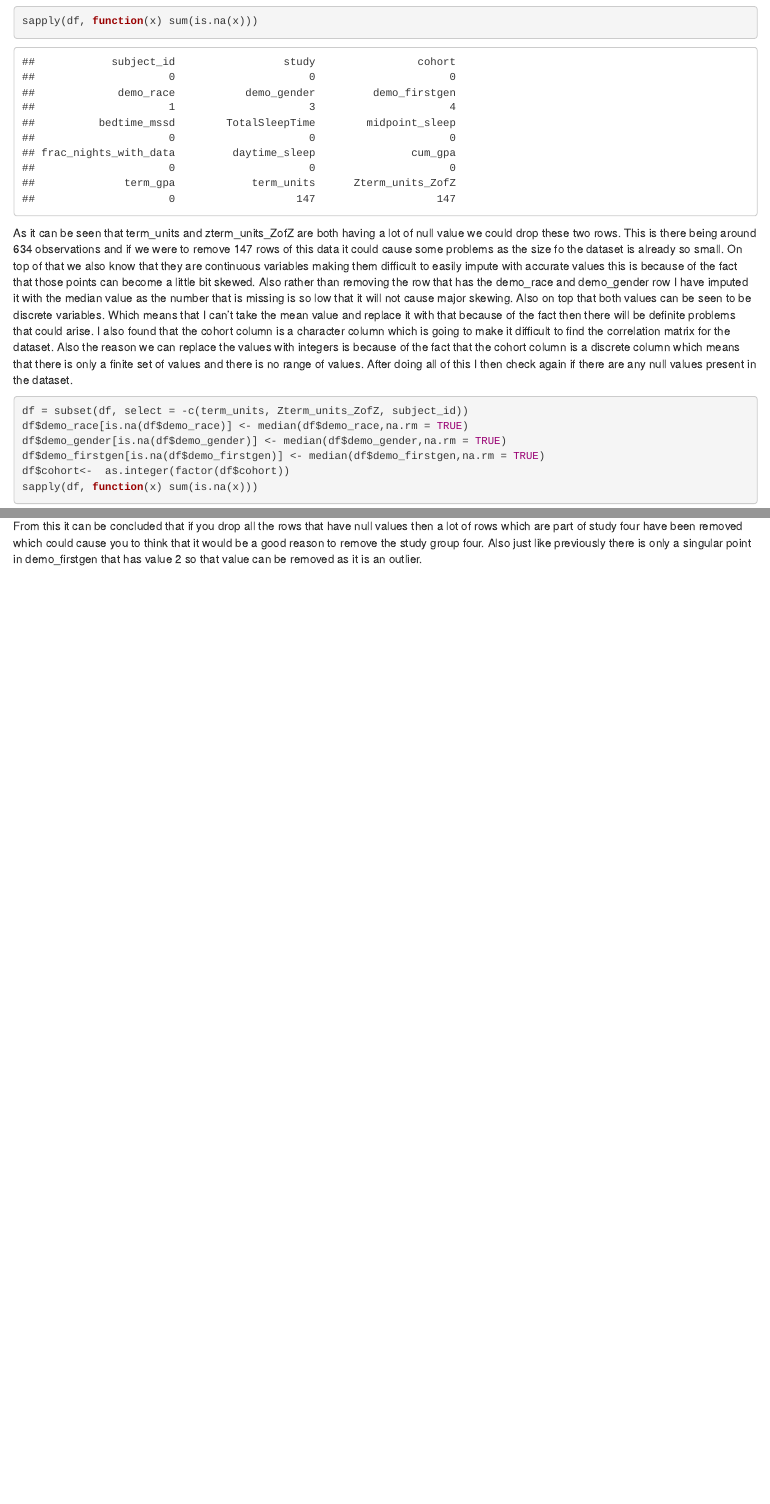
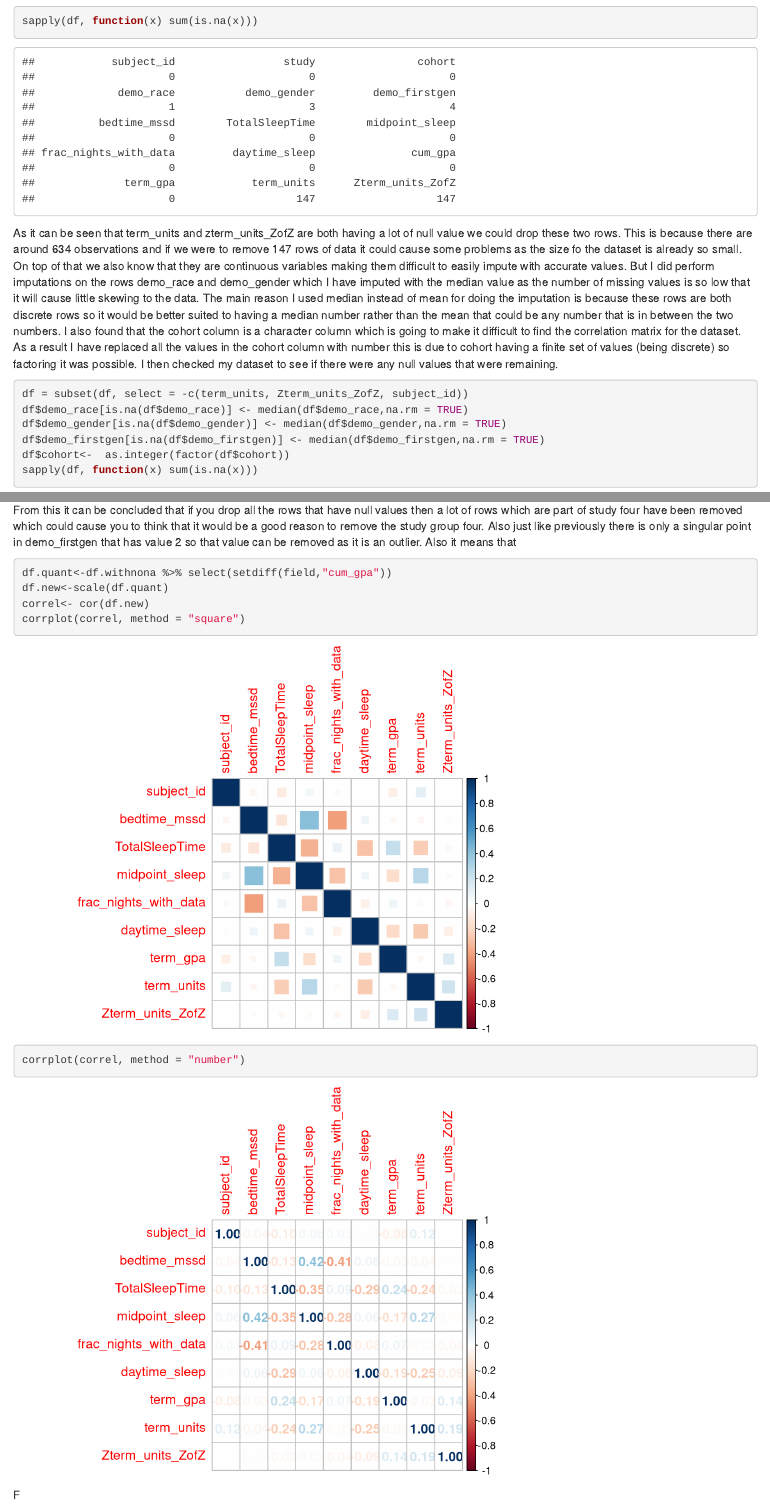
Before and after one commit to AadityaGithubFirst/-OSLM, an R Markdown document (Project.Rmd): the page in a window 1100 px wide, from 1910 px down, and a second part further down, joined at a grey line. Rendered offline with R 4.5, knitr and Pandoc, with nearby package versions; some code elsewhere in the file could not run offline.

Commit message:
Updates finished

````diff
--- a/Project.Rmd
+++ b/Project.Rmd
@@ -46,11 +46,11 @@ We use the third option in most cases wherein there are very few rows that are n
 ```{r}
 sapply(df, function(x) sum(is.na(x)))
 ```
-As it can be seen that term_units and zterm_units_ZofZ are both having a lot of null value we could drop these two rows. This is there being around 634 observations and if we were to remove 147 rows of this data it could cause some problems as the size fo the dataset is already so small.
-On top of that we also know that they are continuous variables making them difficult to easily impute with accurate values this is because of the fact that those points can become a little bit skewed.
-Also rather than removing the row that has the demo_race and demo_gender row I have imputed it with the median value as the number that is missing is so low that it will not cause major skewing. Also on top that both values can be seen to be discrete variables. Which means that I can't take the mean value and replace it with that because of the fact then there will be definite problems that could arise.
-I also found that the cohort column is a character column which is going to make it difficult to find the correlation matrix for the dataset. Also the reason we can replace the values with integers is because of the fact that the cohort column is a discrete column which means that there is only a finite set of values and there is no range of values.
-After doing all of this I then check again if there are any null values present in the dataset.
+As it can be seen that term_units and zterm_units_ZofZ are both having a lot of null value we could drop these two rows. This is because there are around 634 observations and if we were to remove 147 rows of data it could cause some problems as the size fo the dataset is already so small.
+On top of that we also know that they are continuous variables making them difficult to easily impute with accurate values.
+But I did perform imputations on the rows demo_race and demo_gender which I have imputed with the median value as the number of missing values is so low that it will cause little skewing to the data. The main reason I used median instead of mean for doing the imputation is because these rows are both discrete rows so it would be better suited to having a median number rather than the mean that could be any number that is in between the two numbers.
+I also found that the cohort column is a character column which is going to make it difficult to find the correlation matrix for the dataset. As a result I have replaced all the values in the cohort column with number this is due to cohort having a finite set of values (being discrete) so factoring it was possible.
+I then checked my dataset to see if there were any null values that were remaining.
 
 ```{r}
 df = subset(df, select = -c(term_units, Zterm_units_ZofZ, subject_id))
@@ -120,4 +121,17 @@ ggplot(data=df.disc,mapping=aes(x=value)) +
   facet_wrap(~key,scales='free')
 ```
 
-From this it can be concluded that if you drop all the rows that have null values then a lot of rows which are part of study four have been removed which could cause you to think that it would be a good reason to remove the study group four. Also just like previously there is only a singular point in demo_firstgen that has value 2 so that value can be removed as it is an outlier.
+From this it can be concluded that if you drop all the rows that have null values then a lot of rows which are part of study four have been removed which could cause you to think that it would be a good reason to remove the study group four. Also just like previously there is only a singular point in demo_firstgen that has value 2 so that value can be removed as it is an outlier. Also it means that
+
+
+
+```{r}
+df.quant<-df.withnona %>% select(setdiff(field,"cum_gpa"))
+df.new<-scale(df.quant)
+correl<- cor(df.new)
+corrplot(correl, method = "square")
+corrplot(correl, method = "number")
+```
+
+
+F
````
Also changed, not shown: Project.html, Project.Rmd (7 more changed lines).
